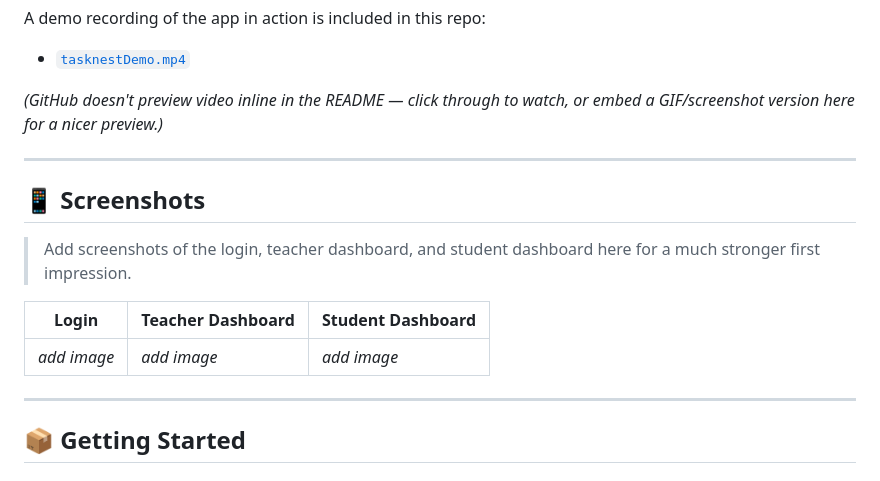
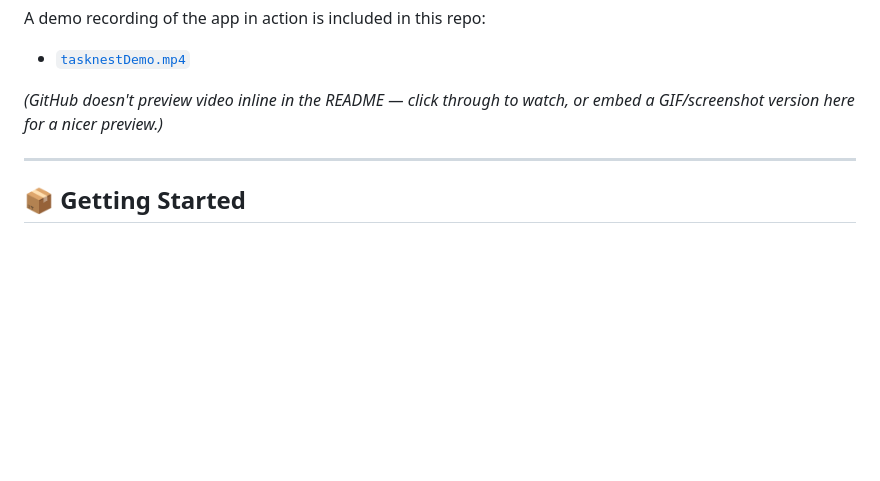
Before and after one commit to varzzzzzh/tasknest, a Markdown page: README.md, the part around the change. GitHub-like rendering; blank space fills up the shorter version.

Commit message:
Remove screenshots section from README
Removed the screenshots section from the README.

```diff
--- a/README.md
+++ b/README.md
@@ -105,16 +105,6 @@ A demo recording of the app in action is included in this repo:
 
 ---
 
-## 📱 Screenshots
-
-> Add screenshots of the login, teacher dashboard, and student dashboard here for a much stronger first impression.
-
-| Login | Teacher Dashboard | Student Dashboard |
-|---|---|---|
-| _add image_ | _add image_ | _add image_ |
-
----
-
 ## 📦 Getting Started
 
 ### Prerequisites
```
